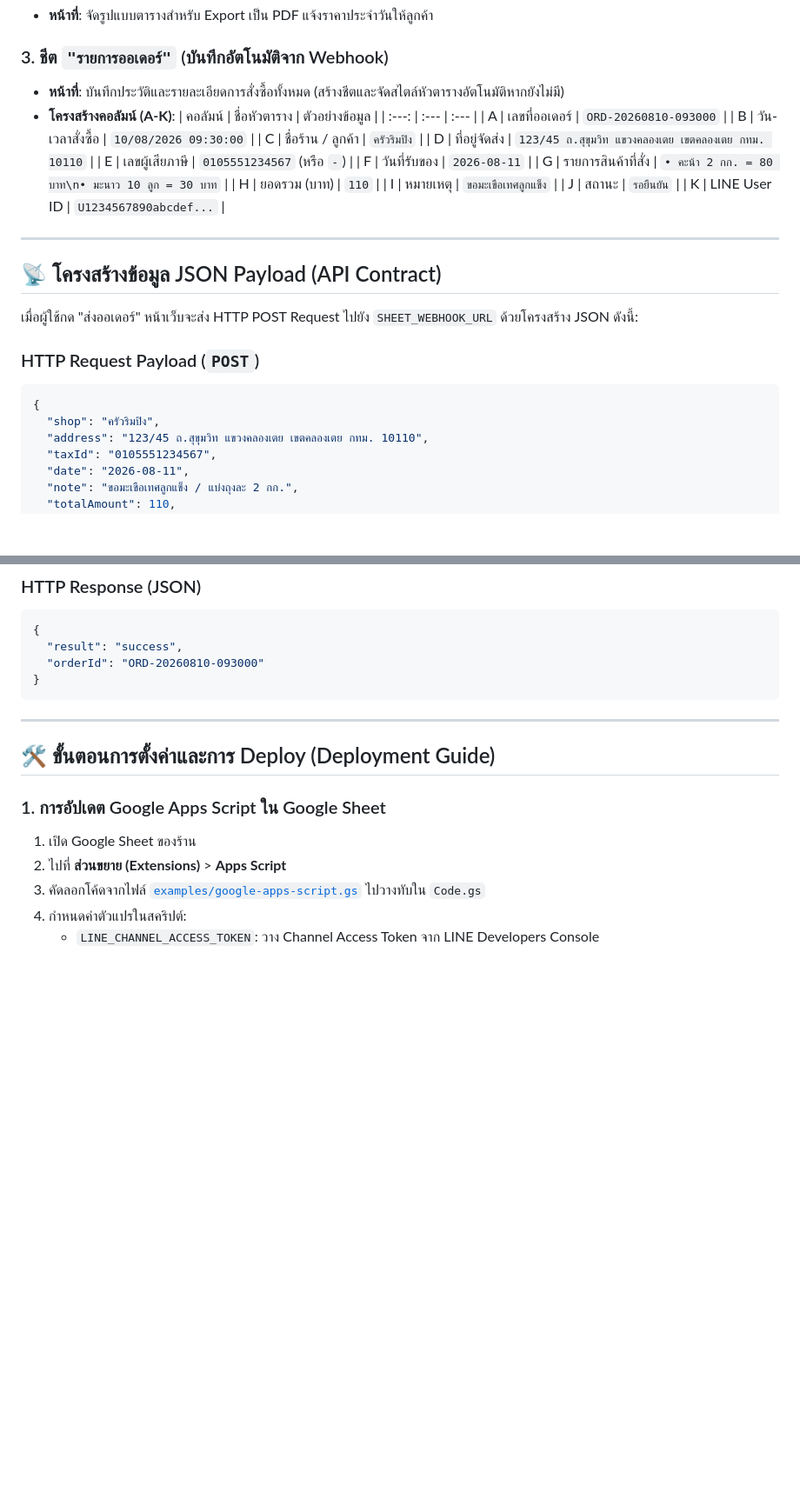
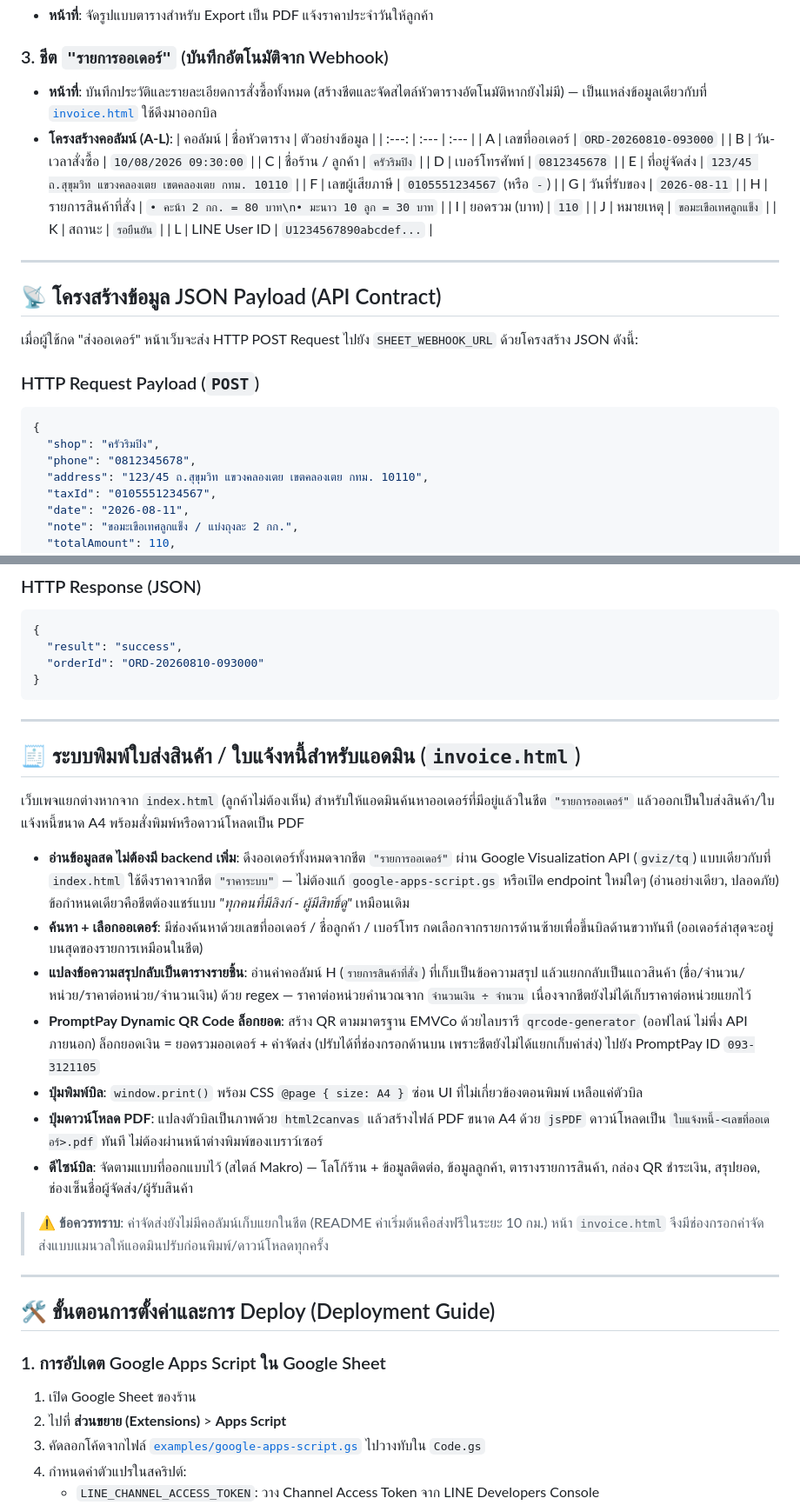
Before and after one commit to Fang14298/produce-order, a Markdown page: README.md, 2 parts joined by grey strips. Shown at 87% size. Drawn GitHub-style; blank space fills up the shorter version.

Commit message:
Enhance README with invoice.html and features
Add invoice printing functionality and details.

````diff
--- a/README.md
+++ b/README.md
@@ -106,21 +108,22 @@ sequenceDiagram
 * **หน้าที่**: จัดรูปแบบตารางสำหรับ Export เป็น PDF แจ้งราคาประจำวันให้ลูกค้า
 
 ### 3. ชีต `"รายการออเดอร์"` (บันทึกอัตโนมัติจาก Webhook)
-* **หน้าที่**: บันทึกประวัติและรายละเอียดการสั่งซื้อทั้งหมด (สร้างชีตและจัดสไตล์หัวตารางอัตโนมัติหากยังไม่มี)
-* **โครงสร้างคอลัมน์ (A-K)**:
+* **หน้าที่**: บันทึกประวัติและรายละเอียดการสั่งซื้อทั้งหมด (สร้างชีตและจัดสไตล์หัวตารางอัตโนมัติหากยังไม่มี) — เป็นแหล่งข้อมูลเดียวกับที่ [`invoice.html`](#-ระบบพิมพ์ใบส่งสินค้า--ใบแจ้งหนี้สำหรับแอดมิน-invoicehtml) ใช้ดึงมาออกบิล
+* **โครงสร้างคอลัมน์ (A-L)**:
   | คอลัมน์ | ชื่อหัวตาราง | ตัวอย่างข้อมูล |
   | :---: | :--- | :--- |
   | A | เลขที่ออเดอร์ | `ORD-20260810-093000` |
   | B | วัน-เวลาสั่งซื้อ | `10/08/2026 09:30:00` |
   | C | ชื่อร้าน / ลูกค้า | `ครัวริมปิง` |
-  | D | ที่อยู่จัดส่ง | `123/45 ถ.สุขุมวิท แขวงคลองเตย เขตคลองเตย กทม. 10110` |
-  | E | เลขผู้เสียภาษี | `0105551234567` (หรือ `-`) |
-  | F | วันที่รับของ | `2026-08-11` |
-  | G | รายการสินค้าที่สั่ง | `• คะน้า 2 กก. = 80 บาท\n• มะนาว 10 ลูก = 30 บาท` |
-  | H | ยอดรวม (บาท) | `110` |
-  | I | หมายเหตุ | `ขอมะเขือเทศลูกแข็ง` |
-  | J | สถานะ | `รอยืนยัน` |
-  | K | LINE User ID | `U1234567890abcdef...` |
+  | D | เบอร์โทรศัพท์ | `0812345678` |
+  | E | ที่อยู่จัดส่ง | `123/45 ถ.สุขุมวิท แขวงคลองเตย เขตคลองเตย กทม. 10110` |
+  | F | เลขผู้เสียภาษี | `0105551234567` (หรือ `-`) |
+  | G | วันที่รับของ | `2026-08-11` |
+  | H | รายการสินค้าที่สั่ง | `• คะน้า 2 กก. = 80 บาท\n• มะนาว 10 ลูก = 30 บาท` |
+  | I | ยอดรวม (บาท) | `110` |
+  | J | หมายเหตุ | `ขอมะเขือเทศลูกแข็ง` |
+  | K | สถานะ | `รอยืนยัน` |
+  | L | LINE User ID | `U1234567890abcdef...` |
 
 ---
 
@@ -132,6 +135,7 @@ sequenceDiagram
 ```json
 {
   "shop": "ครัวริมปิง",
+  "phone": "0812345678",
   "address": "123/45 ถ.สุขุมวิท แขวงคลองเตย เขตคลองเตย กทม. 10110",
   "taxId": "0105551234567",
   "date": "2026-08-11",
@@ -154,6 +158,22 @@ sequenceDiagram
   "orderId": "ORD-20260810-093000"
 }
 ```
+
+---
+
+## 🧾 ระบบพิมพ์ใบส่งสินค้า / ใบแจ้งหนี้สำหรับแอดมิน (`invoice.html`)
+
+เว็บเพจแยกต่างหากจาก `index.html` (ลูกค้าไม่ต้องเห็น) สำหรับให้แอดมินค้นหาออเดอร์ที่มีอยู่แล้วในชีต `"รายการออเดอร์"` แล้วออกเป็นใบส่งสินค้า/ใบแจ้งหนี้ขนาด A4 พร้อมสั่งพิมพ์หรือดาวน์โหลดเป็น PDF
+
+* **อ่านข้อมูลสด ไม่ต้องมี backend เพิ่ม**: ดึงออเดอร์ทั้งหมดจากชีต `"รายการออเดอร์"` ผ่าน Google Visualization API (`gviz/tq`) แบบเดียวกับที่ `index.html` ใช้ดึงราคาจากชีต `"ราคาระบบ"` — ไม่ต้องแก้ `google-apps-script.gs` หรือเปิด endpoint ใหม่ใดๆ (อ่านอย่างเดียว, ปลอดภัย) ข้อกำหนดเดียวคือชีตต้องแชร์แบบ *"ทุกคนที่มีลิงก์ - ผู้มีสิทธิ์ดู"* เหมือนเดิม
+* **ค้นหา + เลือกออเดอร์**: มีช่องค้นหาด้วยเลขที่ออเดอร์ / ชื่อลูกค้า / เบอร์โทร กดเลือกจากรายการด้านซ้ายเพื่อขึ้นบิลด้านขวาทันที (ออเดอร์ล่าสุดจะอยู่บนสุดของรายการเหมือนในชีต)
+* **แปลงข้อความสรุปกลับเป็นตารางรายชิ้น**: อ่านค่าคอลัมน์ H (`รายการสินค้าที่สั่ง`) ที่เก็บเป็นข้อความสรุป แล้วแยกกลับเป็นแถวสินค้า (ชื่อ/จำนวน/หน่วย/ราคาต่อหน่วย/จำนวนเงิน) ด้วย regex — ราคาต่อหน่วยคำนวณจาก `จำนวนเงิน ÷ จำนวน` เนื่องจากชีตยังไม่ได้เก็บราคาต่อหน่วยแยกไว้
+* **PromptPay Dynamic QR Code ล็อกยอด**: สร้าง QR ตามมาตรฐาน EMVCo ด้วยไลบรารี `qrcode-generator` (ออฟไลน์ ไม่พึ่ง API ภายนอก) ล็อกยอดเงิน = ยอดรวมออเดอร์ + ค่าจัดส่ง (ปรับได้ที่ช่องกรอกด้านบน เพราะชีตยังไม่ได้แยกเก็บค่าส่ง) ไปยัง PromptPay ID `093-3121105`
+* **ปุ่มพิมพ์บิล**: `window.print()` พร้อม CSS `@page { size: A4 }` ซ่อน UI ที่ไม่เกี่ยวข้องตอนพิมพ์ เหลือแค่ตัวบิล
+* **ปุ่มดาวน์โหลด PDF**: แปลงตัวบิลเป็นภาพด้วย `html2canvas` แล้วสร้างไฟล์ PDF ขนาด A4 ด้วย `jsPDF` ดาวน์โหลดเป็น `ใบแจ้งหนี้-<เลขที่ออเดอร์>.pdf` ทันที ไม่ต้องผ่านหน้าต่างพิมพ์ของเบราว์เซอร์
+* **ดีไซน์บิล**: จัดตามแบบที่ออกแบบไว้ (สไตล์ Makro) — โลโก้ร้าน + ข้อมูลติดต่อ, ข้อมูลลูกค้า, ตารางรายการสินค้า, กล่อง QR ชำระเงิน, สรุปยอด, ช่องเซ็นชื่อผู้จัดส่ง/ผู้รับสินค้า
+
+> ⚠️ **ข้อควรทราบ**: ค่าจัดส่งยังไม่มีคอลัมน์เก็บแยกในชีต (README ค่าเริ่มต้นคือส่งฟรีในระยะ 10 กม.) หน้า `invoice.html` จึงมีช่องกรอกค่าจัดส่งแบบแมนวลให้แอดมินปรับก่อนพิมพ์/ดาวน์โหลดทุกครั้ง
 
 ---
 
````
Also changed, not shown: other parts of README.md (+3 -0 lines).
